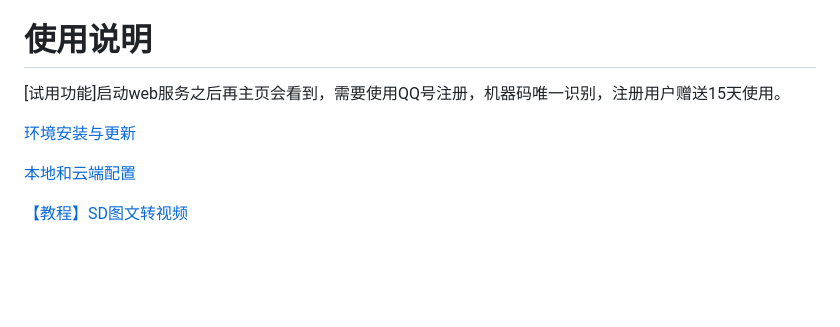
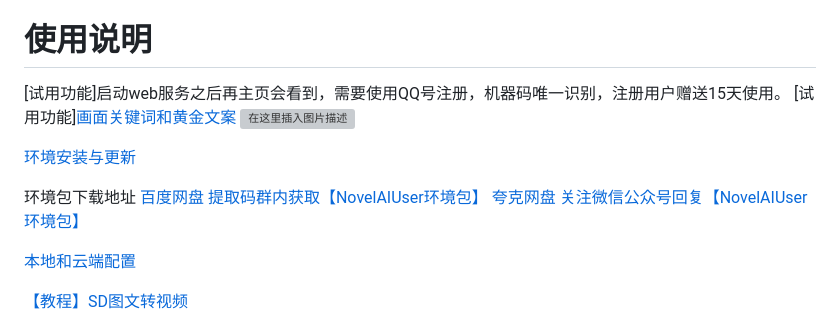
Before and after one commit to Escaflowne1985/NovelAIUser, a Markdown page: README.md, the part around the change. Drawn GitHub-style; blank space fills up the shorter version; grey boxes are pictures that could not be loaded.

```diff
--- a/README.md
+++ b/README.md
@@ -21,8 +21,14 @@
 # 使用说明
 
 [试用功能]启动web服务之后再主页会看到，需要使用QQ号注册，机器码唯一识别，注册用户赠送15天使用。
+[试用功能][画面关键词和黄金文案](http://datayang.cn:9999/User/UserGoldFreeView/)
+![在这里插入图片描述](https://m.qpic.cn/psc?/V13uuYuJ2n1EXp/6tCTPh7N*X6CBkvkDvKlZVYDpR7kqUxbMpHYHTm75mkhxoYp23MUj20DSivEYTFmJdc5FOhqm5jYfz0Ipbq7q1jGf7rr9quRrhnxaRUw1M8!/b&bo=hga*AwAAAAABBxw!&rf=viewer_4)
 
 [环境安装与更新](https://github.com/Escaflowne1985/NovelAIUser/blob/master/ReadDocument/02.%E7%8E%AF%E5%A2%83%E5%AE%89%E8%A3%85%E4%B8%8E%E6%9B%B4%E6%96%B0.md)
+
+环境包下载地址
+[百度网盘 提取码群内获取【NovelAIUser环境包】](https://pan.baidu.com/s/1-WWk-WGQxcwv59MMaoiKdw)
+[夸克网盘 关注微信公众号回复【NovelAIUser环境包】](https://pan.quark.cn/s/ac4520e8fab6)
 
 [本地和云端配置](https://github.com/Escaflowne1985/NovelAIUser/blob/master/ReadDocument/03.%E6%9C%AC%E5%9C%B0%E5%92%8C%E4%BA%91%E7%AB%AF%E9%85%8D%E7%BD%AE.md)
 
```
